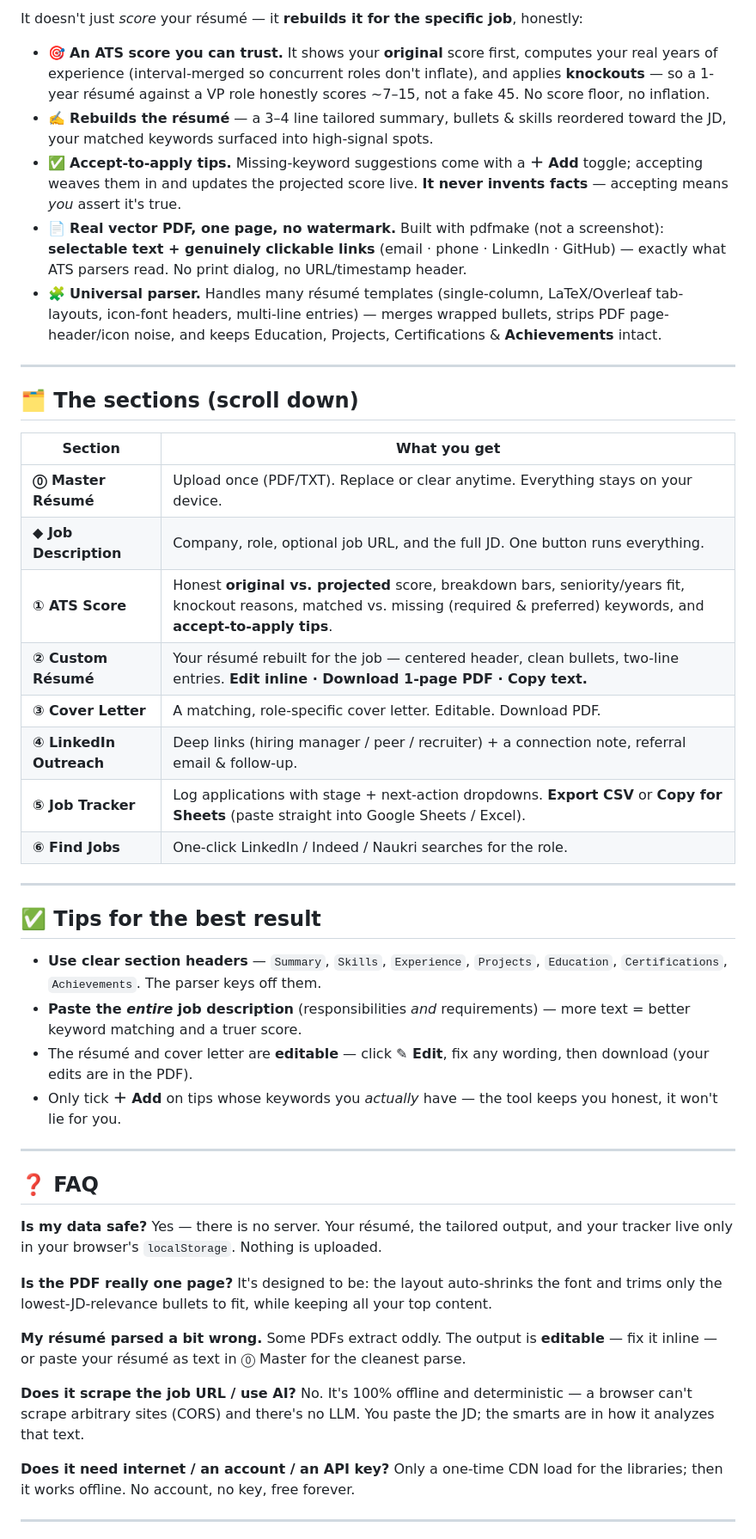
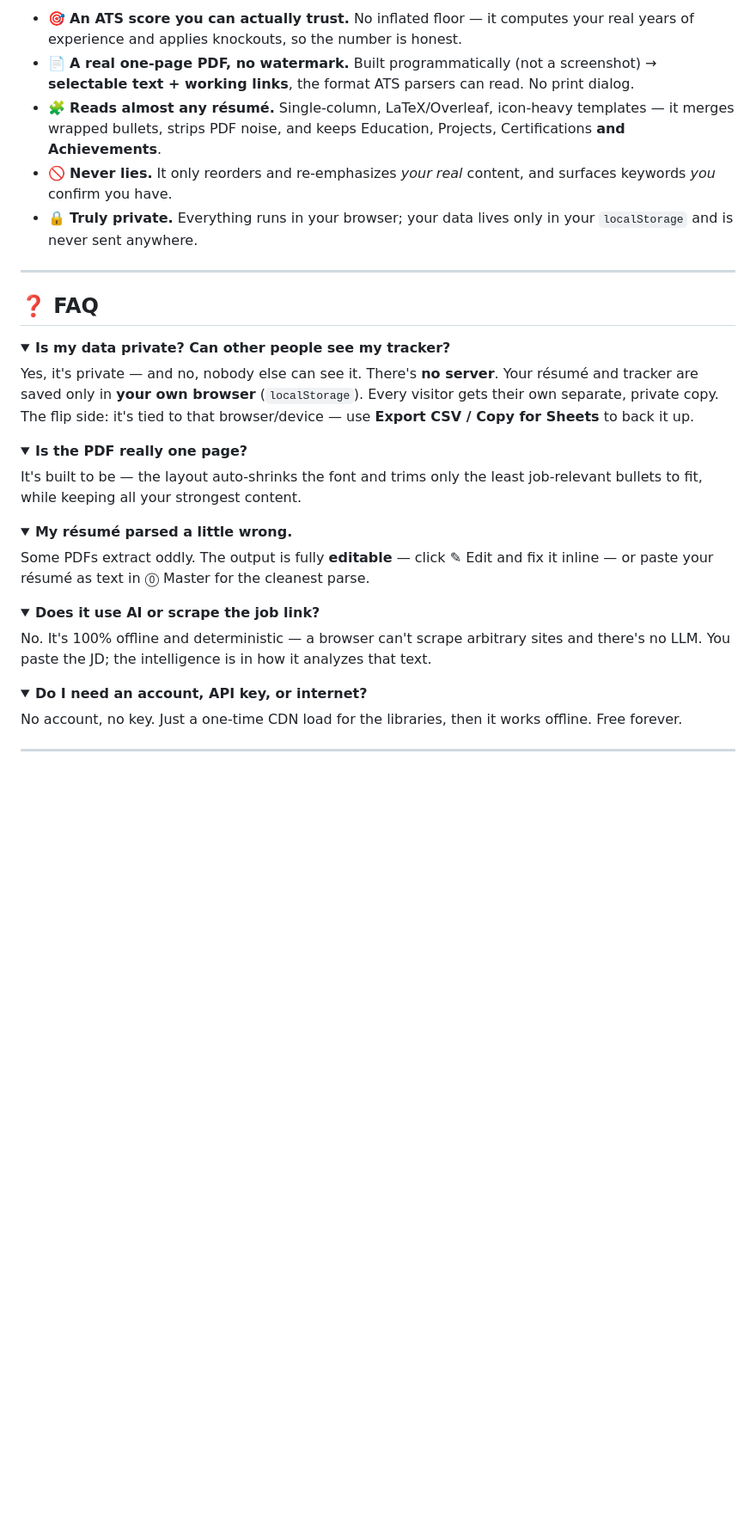
Before and after one commit to prometheus-18/Apply-copilot, a Markdown page: README.md, the part around one of its changes. Shown at 86% size. GitHub-like rendering; folded sections open; blank space fills up the shorter version.

```diff
--- a/README.md
+++ b/README.md
@@ -28,49 +63,43 @@ Runs **100% in your browser**. No sign-up, no servers, no AI keys — your résu
 
-It doesn't just *score* your résumé — it **rebuilds it for the specific job**, honestly:
-
-- 🎯 **An ATS score you can trust.** It shows your **original** score first, computes your real years of experience (interval-merged so concurrent roles don't inflate), and applies **knockouts** — so a 1-year résumé against a VP role honestly scores ~7–15, not a fake 45. No score floor, no inflation.
-- ✍️ **Rebuilds the résumé** — a 3–4 line tailored summary, bullets & skills reordered toward the JD, your matched keywords surfaced into high-signal spots.
-- ✅ **Accept-to-apply tips.** Missing-keyword suggestions come with a **＋ Add** toggle; accepting weaves them in and updates the projected score live. **It never invents facts** — accepting means *you* assert it's true.
-- 📄 **Real vector PDF, one page, no watermark.** Built with pdfmake (not a screenshot): **selectable text + genuinely clickable links** (email · phone · LinkedIn · GitHub) — exactly what ATS parsers read. No print dialog, no URL/timestamp header.
-- 🧩 **Universal parser.** Handles many résumé templates (single-column, LaTeX/Overleaf tab-layouts, icon-font headers, multi-line entries) — merges wrapped bullets, strips PDF page-header/icon noise, and keeps Education, Projects, Certifications & **Achievements** intact.
-
----
-
-## 🗂 The sections (scroll down)
-
-| Section | What you get |
-|---|---|
-| **⓪ Master Résumé** | Upload once (PDF/TXT). Replace or clear anytime. Everything stays on your device. |
-| **◆ Job Description** | Company, role, optional job URL, and the full JD. One button runs everything. |
-| **① ATS Score** | Honest **original vs. projected** score, breakdown bars, seniority/years fit, knockout reasons, matched vs. missing (required & preferred) keywords, and **accept-to-apply tips**. |
-| **② Custom Résumé** | Your résumé rebuilt for the job — centered header, clean bullets, two-line entries. **Edit inline · Download 1-page PDF · Copy text.** |
-| **③ Cover Letter** | A matching, role-specific cover letter. Editable. Download PDF. |
-| **④ LinkedIn Outreach** | Deep links (hiring manager / peer / recruiter) + a connection note, referral email & follow-up. |
-| **⑤ Job Tracker** | Log applications with stage + next-action dropdowns. **Export CSV** or **Copy for Sheets** (paste straight into Google Sheets / Excel). |
-| **⑥ Find Jobs** | One-click LinkedIn / Indeed / Naukri searches for the role. |
-
----
-
-## ✅ Tips for the best result
-
-- **Use clear section headers** — `Summary`, `Skills`, `Experience`, `Projects`, `Education`, `Certifications`, `Achievements`. The parser keys off them.
-- **Paste the *entire* job description** (responsibilities *and* requirements) — more text = better keyword matching and a truer score.
-- The résumé and cover letter are **editable** — click **✎ Edit**, fix any wording, then download (your edits are in the PDF).
-- Only tick **＋ Add** on tips whose keywords you *actually* have — the tool keeps you honest, it won't lie for you.
+- 🎯 **An ATS score you can actually trust.** No inflated floor — it computes your real years of experience and applies knockouts, so the number is honest.
+- 📄 **A real one-page PDF, no watermark.** Built programmatically (not a screenshot) → **selectable text + working links**, the format ATS parsers can read. No print dialog.
+- 🧩 **Reads almost any résumé.** Single-column, LaTeX/Overleaf, icon-heavy templates — it merges wrapped bullets, strips PDF noise, and keeps Education, Projects, Certifications **and Achievements**.
+- 🚫 **Never lies.** It only reorders and re-emphasizes *your real* content, and surfaces keywords *you* confirm you have.
+- 🔒 **Truly private.** Everything runs in your browser; your data lives only in your `localStorage` and is never sent anywhere.
 
 ---
 
 ## ❓ FAQ
 
-**Is my data safe?** Yes — there is no server. Your résumé, the tailored output, and your tracker live only in your browser's `localStorage`. Nothing is uploaded.
+<details>
+<summary><b>Is my data private? Can other people see my tracker?</b></summary>
 
-**Is the PDF really one page?** It's designed to be: the layout auto-shrinks the font and trims only the lowest-JD-relevance bullets to fit, while keeping all your top content.
+Yes, it's private — and no, nobody else can see it. There's **no server**. Your résumé and tracker are saved only in **your own browser** (`localStorage`). Every visitor gets their own separate, private copy. The flip side: it's tied to that browser/device — use **Export CSV / Copy for Sheets** to back it up.
+</details>
 
-**My résumé parsed a bit wrong.** Some PDFs extract oddly. The output is **editable** — fix it inline — or paste your résumé as text in ⓪ Master for the cleanest parse.
+<details>
+<summary><b>Is the PDF really one page?</b></summary>
 
-**Does it scrape the job URL / use AI?** No. It's 100% offline and deterministic — a browser can't scrape arbitrary sites (CORS) and there's no LLM. You paste the JD; the smarts are in how it analyzes that text.
+It's built to be — the layout auto-shrinks the font and trims only the least job-relevant bullets to fit, while keeping all your strongest content.
+</details>
 
-**Does it need internet / an account / an API key?** Only a one-time CDN load for the libraries; then it works offline. No account, no key, free forever.
+<details>
+<summary><b>My résumé parsed a little wrong.</b></summary>
+
+Some PDFs extract oddly. The output is fully **editable** — click ✎ Edit and fix it inline — or paste your résumé as text in ⓪ Master for the cleanest parse.
+</details>
+
+<details>
+<summary><b>Does it use AI or scrape the job link?</b></summary>
+
+No. It's 100% offline and deterministic — a browser can't scrape arbitrary sites and there's no LLM. You paste the JD; the intelligence is in how it analyzes that text.
+</details>
+
+<details>
+<summary><b>Do I need an account, API key, or internet?</b></summary>
+
+No account, no key. Just a one-time CDN load for the libraries, then it works offline. Free forever.
+</details>
 
 ---
 
```
Also changed, not shown: other parts of README.md (+55 -22 lines).
